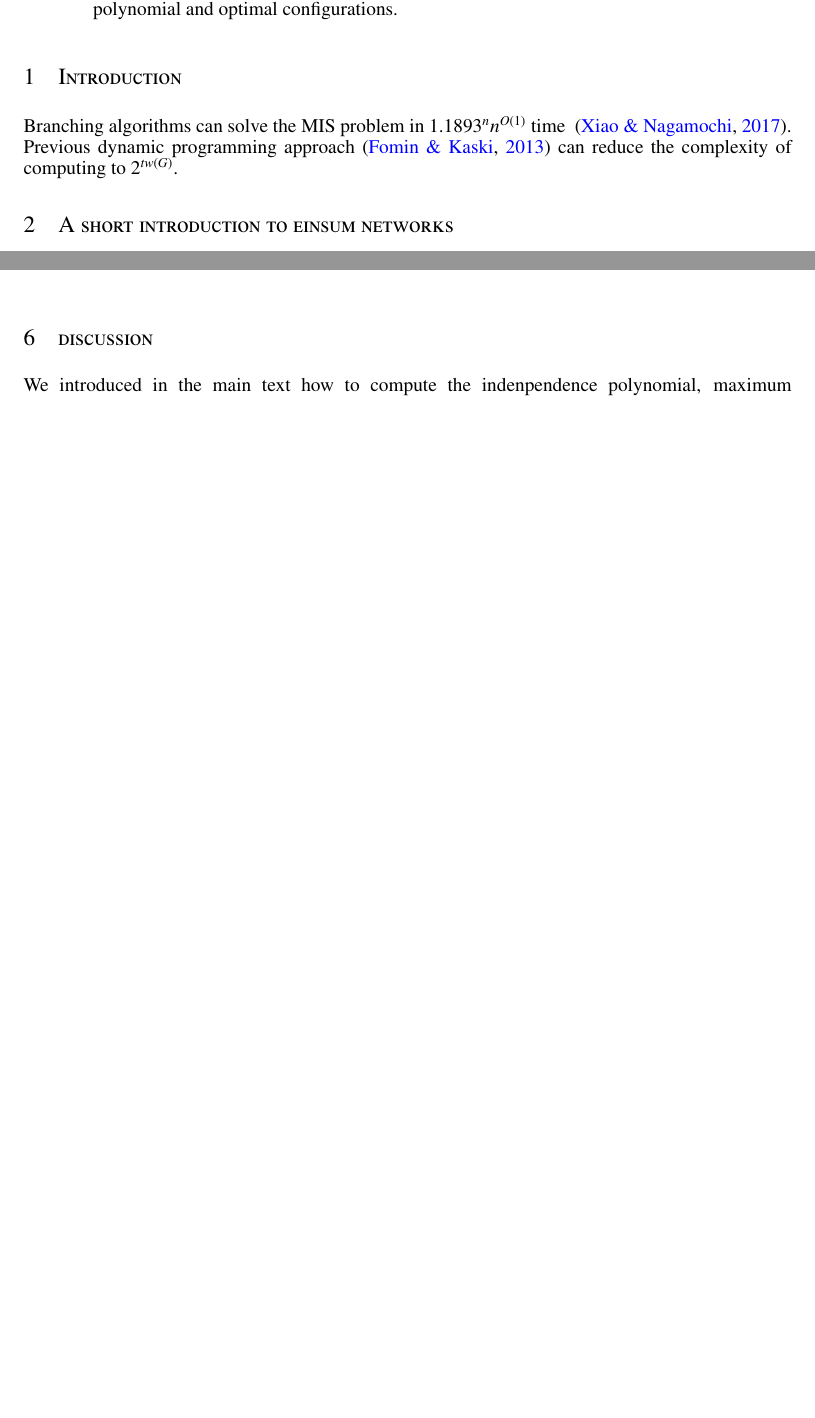
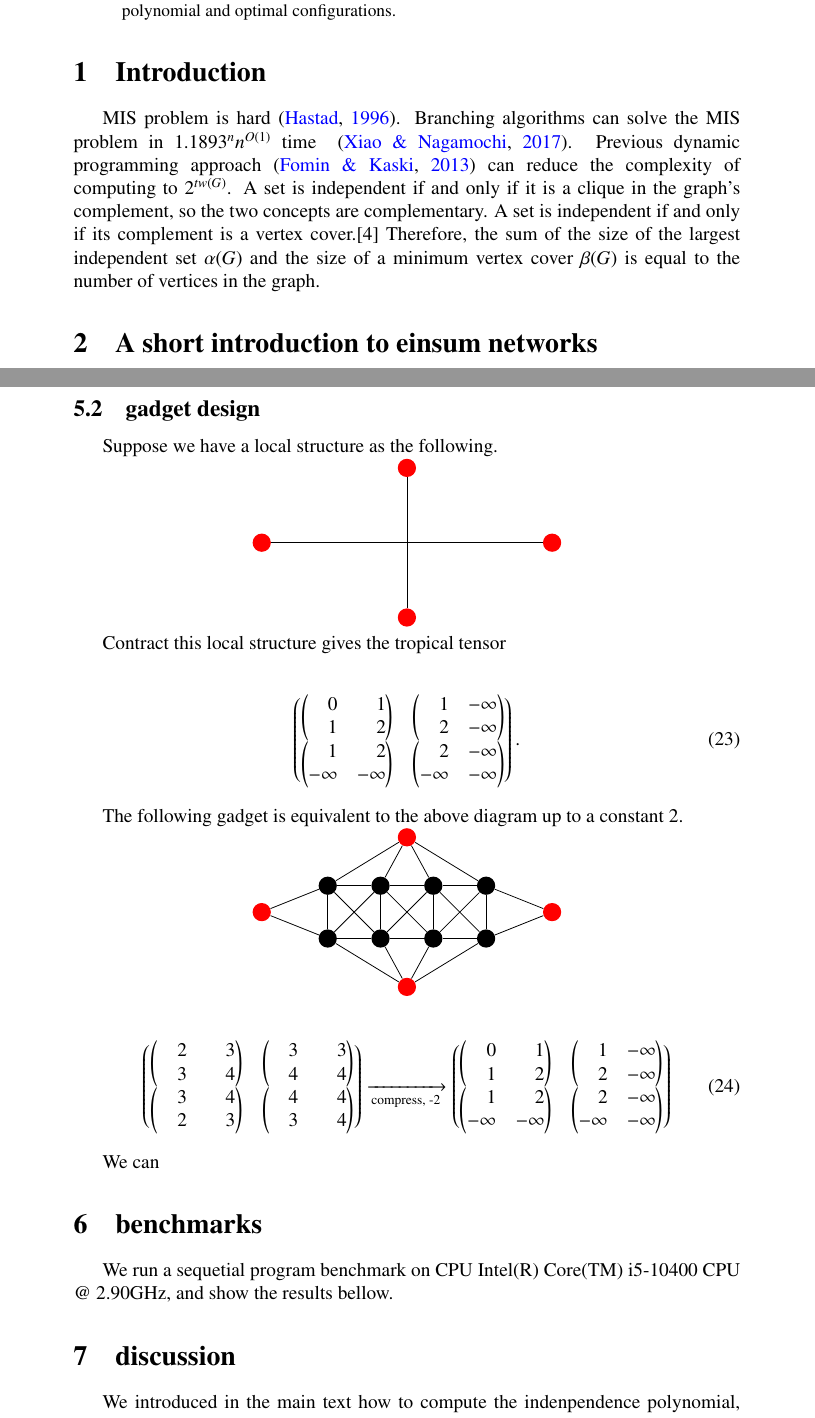
Before and after one commit to GiggleLiu/NoteOnTropicalMIS, a LaTeX paper (paper/paper.tex): two parts of pages 1 and 9 of 11 before the commit and two parts of pages 1 and 12 of 17 after it, joined at a grey line, cut so that both start at the same text, the shorter picture padded with empty space. Compiled offline with pdfLaTeX.

Commit message:
clique counting

```diff
--- a/paper/paper.tex
+++ b/paper/paper.tex
@@ -1,6 +1,7 @@
 %\documentclass[aps,twocolumn,longbibliography,english,superscriptaddress]{revtex4-1}
 \documentclass{article}
-\usepackage{iclr2021_conference}
+%\usepackage{iclr2021_conference}
+\usepackage{natbib}
 %\documentclass[a4paper,superscriptaddress,11pt]{article}
 \pdfoutput=1
 \usepackage[colorlinks=true,urlcolor=blue,citecolor=blue,linkcolor=blue]{hyperref}
@@ -46,6 +47,16 @@
 \usepackage{txfonts}
 \usepackage[epsilon, tsrm, altpo]{backnaur}
 
+\makeatletter
+\def\parsept#1#2#3{%
+    \def\nospace##1{\zap@space##1 \@empty}%
+    \def\rawparsept(##1,##2){%
+        \edef#1{\nospace{##1}}%
+        \edef#2{\nospace{##2}}%
+    }%
+    \expandafter\rawparsept#3%
+}
+\makeatother
 \DeclareMathAlphabet{\mymathbb}{U}{BOONDOX-ds}{m}{n}
 \newcommand{\listingcaption}[1]%
 {%
@@ -189,7 +200,7 @@ Listing \thelstlisting: #1\hfill%\hfill%
 
 \makeatother
 
-\iclrfinalcopy
+%\iclrfinalcopy
 \begin{document}
 \title{Solving the maximum independant set problem by generic programming einsum networks}
 
@@ -210,8 +221,11 @@ Listing \thelstlisting: #1\hfill%\hfill%
 \end{abstract}
 
 \section{Introduction}
+MIS problem is hard~\cite{Hastad1996}.
 Branching algorithms can solve the MIS problem in $1.1893^n n ^{O(1)}$ time ~\cite{Xiao2017}.
 Previous dynamic programming approach~\cite{Fomin2013} can reduce the complexity of computing to $2^{tw(G)}$.
+A set is independent if and only if it is a clique in the graph's complement, so the two concepts are complementary.
+A set is independent if and only if its complement is a vertex cover.[4] Therefore, the sum of the size of the largest independent set $\alpha (G)$ and the size of a minimum vertex cover $\beta (G)$ is equal to the number of vertices in the graph.
 
 \section{A short introduction to einsum networks}
 
@@ -745,3 +764,104 @@ For entry $T(j=0, u=0, k=0)=1$, we post-select the internal degree of freedom as
 Then we can see the satellite rule either ${v, u} \in I$ or $v \notin I$ is satisfied.
 In this case, the effective branching number is $3^{1/5}\approx 1.2457$.
 
+\subsection{gadget design}
+
+Suppose we have a local structure as the following.
+
+\centerline{\begin{tikzpicture}[scale=1.0]
+    \def\r{0.2}
+    \foreach \x/\y [count=\i] in {0.17/0.5,0.83/0.5,0.5/0.67,0.5/0.33}
+        \node[fill=red,circle,radius=\r] at (\x*8, \y*8) (\i) {};
+    \draw (1) -- (2);
+    \draw (3) -- (4);
+\end{tikzpicture}}
+
+
+Contract this local structure gives the tropical tensor
+
+\begin{align}
+    \left(\begin{matrix}
+        \left(\begin{matrix}
+            ~~~~0 & ~~~~1\\
+            ~~~~1 & ~~~~2
+        \end{matrix}\right) &
+        \left(\begin{matrix}
+            ~~~~1 & -\infty\\
+            ~~~~2 & -\infty
+        \end{matrix}\right) \\
+        \left(\begin{matrix}
+            ~~~~1 & ~~~~2\\
+            -\infty & -\infty
+        \end{matrix}\right) &
+        \left(\begin{matrix}
+            ~~~~2 & -\infty\\
+            -\infty & -\infty
+        \end{matrix}\right)
+    \end{matrix}\right).
+\end{align}
+
+The following gadget is equivalent to the above diagram up to a constant $2$.
+
+\centerline{\begin{tikzpicture}
+    \def\nodes{(0.5, 0.33), (0.17, 0.5), (0.5, 0.67), (0.83, 0.5), (0.32, 0.44), (0.44, 0.44), (0.56, 0.44), (0.68, 0.44), (0.32, 0.56), (0.44, 0.56), (0.56, 0.56), (0.68, 0.56)}
+    \def\edges{(1, 5), (1, 6), (1, 7), (1, 8), (2, 5), (2, 9), (3, 9), (3, 10), (3, 11), (3, 12), (4, 8), (4, 12), (5, 6), (5, 9), (5, 10), (6, 7), (6, 9), (6, 10), (6, 11), (7, 8), (7, 10), (7, 11), (7, 12), (8, 11), (8, 12), (9, 10), (10, 11), (11, 12)}
+    \def\r{0.2}
+    \foreach \p [count=\i] in \nodes{
+        \parsept{\x}{\y}{\p}
+        \pgfmathparse{((\x<0.2 || \x>0.8 || \y<0.35 || \y>0.65) ? 1 : 0)}
+        \ifnum\pgfmathresult>0
+            \node[fill=red,circle,radius=\r] at (\x*8, \y*8) (\i) {};
+        \else
+            \node[fill,circle,radius=\r] at (\x*8, \y*8) (\i) {};
+        \fi
+    }
+    \foreach \e [count=\i] in \edges{
+        \parsept{\x}{\y}{\e}
+        \draw (\x) -- (\y);
+    }
+\end{tikzpicture}}
+
+\begin{align}
+    \left(\begin{matrix}
+        \left(\begin{matrix}
+            ~~~~2 & ~~~~3\\
+            ~~~~3 & ~~~~4
+        \end{matrix}\right) &
+        \left(\begin{matrix}
+            ~~~~3 & ~~~~3\\
+            ~~~~4 & ~~~~4
+        \end{matrix}\right) \\
+        \left(\begin{matrix}
+            ~~~~3 & ~~~~4\\
+            ~~~~2 & ~~~~3
+        \end{matrix}\right) &
+        \left(\begin{matrix}
+            ~~~~4 & ~~~~4\\
+            ~~~~3 & ~~~~4
+        \end{matrix}\right)
+    \end{matrix}\right)
+    \xrightarrow[\text{compress, -2}]{}
+    \left(\begin{matrix}
+        \left(\begin{matrix}
+            ~~~~0 & ~~~~1\\
+            ~~~~1 & ~~~~2
+        \end{matrix}\right) &
+        \left(\begin{matrix}
+            ~~~~1 & -\infty\\
+            ~~~~2 & -\infty
+        \end{matrix}\right) \\
+        \left(\begin{matrix}
+            ~~~~1 & ~~~~2\\
+            -\infty & -\infty
+        \end{matrix}\right) &
+        \left(\begin{matrix}
+            ~~~~2 & -\infty\\
+            -\infty & -\infty
+        \end{matrix}\right)
+    \end{matrix}\right)
+\end{align}
+
+We can
+
+\section{benchmarks}
+We run a sequetial program benchmark on CPU Intel(R) Core(TM) i5-10400 CPU @ 2.90GHz, and show the results bellow.
@@ -748,3 +873,5 @@ In this case, the effective branching number is $3^{1/5}\approx 1.2457$.
+\end{figure}
+
 \section{discussion}
 We introduced in the main text how to compute the indenpendence polynomial, maximum independent set and optimal configurations.
 It is interesting that although these properties are global,
```
Also changed, not shown: Project.toml (+1 -0 lines), paper/refs.bib (+9 -0 lines), paper/benchmark.pdf (added), paper/paper.pdf, paper/paper.tex (18 more changed lines), 8 other files.
